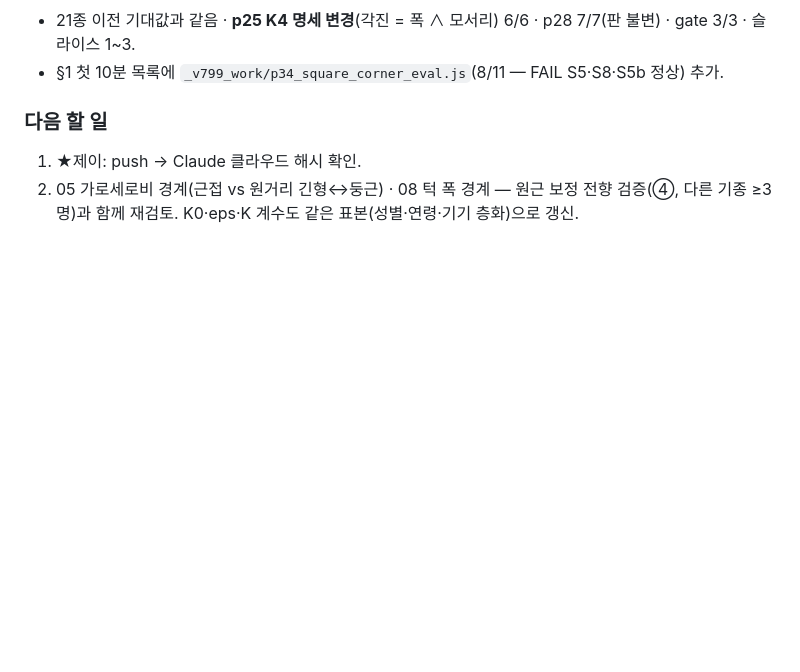
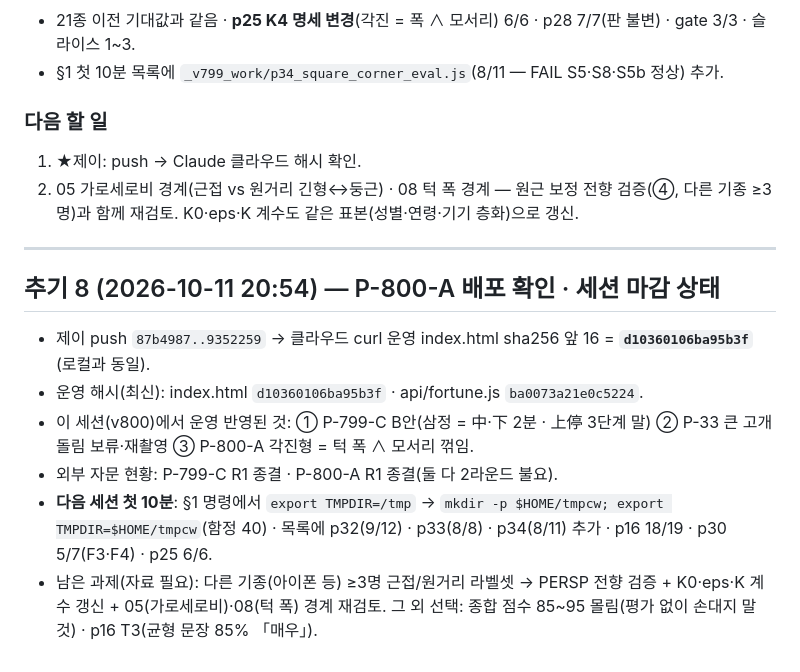
Before and after one commit to saeronjhk-cloud/chunwoon-app, a Markdown page: 천운_인수인계_v800_점수편차정면화_2026-10-11.md, the part around the change. GitHub-like rendering; blank space fills up the shorter version.

Commit message:
v800 추기 8 — P-800-A 배포 확인 · 세션 마감 상태
Co-Authored-By: Claude Opus 5.5 <noreply@anthropic.com>
Claude-Session: https://claude.ai/code/session_01LvRzAPnXMipNF61WadgXgU

```diff
--- a/천운_인수인계_v800_점수편차정면화_2026-10-11.md
+++ b/천운_인수인계_v800_점수편차정면화_2026-10-11.md
@@ -373,3 +373,12 @@ v799 세션에서는 다음을 끝냈다.
 ### 다음 할 일
 1. ★제이: push → Claude 클라우드 해시 확인.
 2. 05 가로세로비 경계(근접 vs 원거리 긴형↔둥근) · 08 턱 폭 경계 — 원근 보정 전향 검증(④, 다른 기종 ≥3명)과 함께 재검토. K0·eps·K 계수도 같은 표본(성별·연령·기기 층화)으로 갱신.
+
+---
+## 추기 8 (2026-10-11 20:54) — P-800-A 배포 확인 · 세션 마감 상태
+- 제이 push `87b4987..9352259` → 클라우드 curl 운영 index.html sha256 앞 16 = **`d10360106ba95b3f`** (로컬과 동일).
+- 운영 해시(최신): index.html `d10360106ba95b3f` · api/fortune.js `ba0073a21e0c5224`.
+- 이 세션(v800)에서 운영 반영된 것: ① P-799-C B안(삼정 = 中·下 2분 · 上停 3단계 말) ② P-33 큰 고개 돌림 보류·재촬영 ③ P-800-A 각진형 = 턱 폭 ∧ 모서리 꺾임.
+- 외부 자문 현황: P-799-C R1 종결 · P-800-A R1 종결(둘 다 2라운드 불요).
+- **다음 세션 첫 10분**: §1 명령에서 `export TMPDIR=/tmp` → `mkdir -p $HOME/tmpcw; export TMPDIR=$HOME/tmpcw`(함정 40) · 목록에 p32(9/12) · p33(8/8) · p34(8/11) 추가 · p16 18/19 · p30 5/7(F3·F4) · p25 6/6.
+- 남은 과제(자료 필요): 다른 기종(아이폰 등) ≥3명 근접/원거리 라벨셋 → PERSP 전향 검증 + K0·eps·K 계수 갱신 + 05(가로세로비)·08(턱 폭) 경계 재검토. 그 외 선택: 종합 점수 85~95 몰림(평가 없이 손대지 말 것) · p16 T3(균형 문장 85% 「매우」).
```
